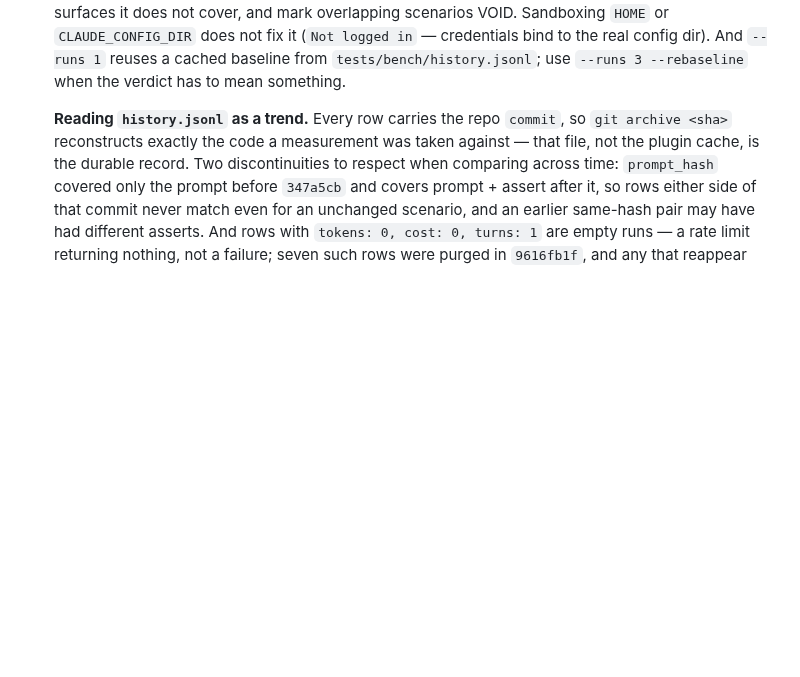
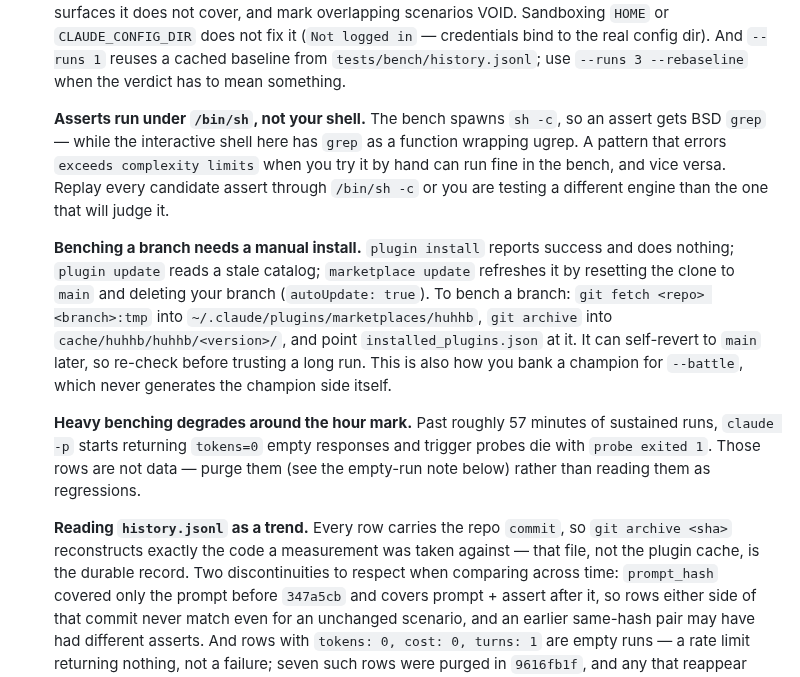
Before and after one commit to uhstray-io/huhhb, a Markdown page: AGENTS.md, the part around the change. Drawn GitHub-style; blank space fills up the shorter version.

Commit message:
docs(bench): the /bin/sh assert engine, the branch-install dance, the hour-mark degradation
Three traps measured on the #52 bench sweep that lived only in a session
continuation file. The sh -c one is about to matter: retargeting the G1
fixtures (#53) means writing asserts, and the shell that judges them is not
the shell you test them in. The install dance is now load-bearing too --
--battle reads a banked champion and will not synthesise one.

```diff
--- a/AGENTS.md
+++ b/AGENTS.md
@@ -95,6 +95,28 @@ Three measured gates — full criteria, thresholds, and the improvement loop in
   the real config dir). And `--runs 1` reuses a cached baseline from
   `tests/bench/history.jsonl`; use `--runs 3 --rebaseline` when the verdict
   has to mean something.
+
+  **Asserts run under `/bin/sh`, not your shell.** The bench spawns `sh -c`, so
+  an assert gets BSD `grep` — while the interactive shell here has `grep` as a
+  function wrapping ugrep. A pattern that errors `exceeds complexity limits`
+  when you try it by hand can run fine in the bench, and vice versa. Replay
+  every candidate assert through `/bin/sh -c` or you are testing a different
+  engine than the one that will judge it.
+
+  **Benching a branch needs a manual install.** `plugin install` reports success
+  and does nothing; `plugin update` reads a stale catalog; `marketplace update`
+  refreshes it by resetting the clone to `main` and deleting your branch
+  (`autoUpdate: true`). To bench a branch: `git fetch <repo> <branch>:tmp` into
+  `~/.claude/plugins/marketplaces/huhhb`, `git archive` into
+  `cache/huhhb/huhhb/<version>/`, and point `installed_plugins.json` at it. It
+  can self-revert to `main` later, so re-check before trusting a long run. This
+  is also how you bank a champion for `--battle`, which never generates the
+  champion side itself.
+
+  **Heavy benching degrades around the hour mark.** Past roughly 57 minutes of
+  sustained runs, `claude -p` starts returning `tokens=0` empty responses and
+  trigger probes die with `probe exited 1`. Those rows are not data — purge
+  them (see the empty-run note below) rather than reading them as regressions.
 
   **Reading `history.jsonl` as a trend.** Every row carries the repo `commit`, so
   `git archive <sha>` reconstructs exactly the code a measurement was taken against —
```
